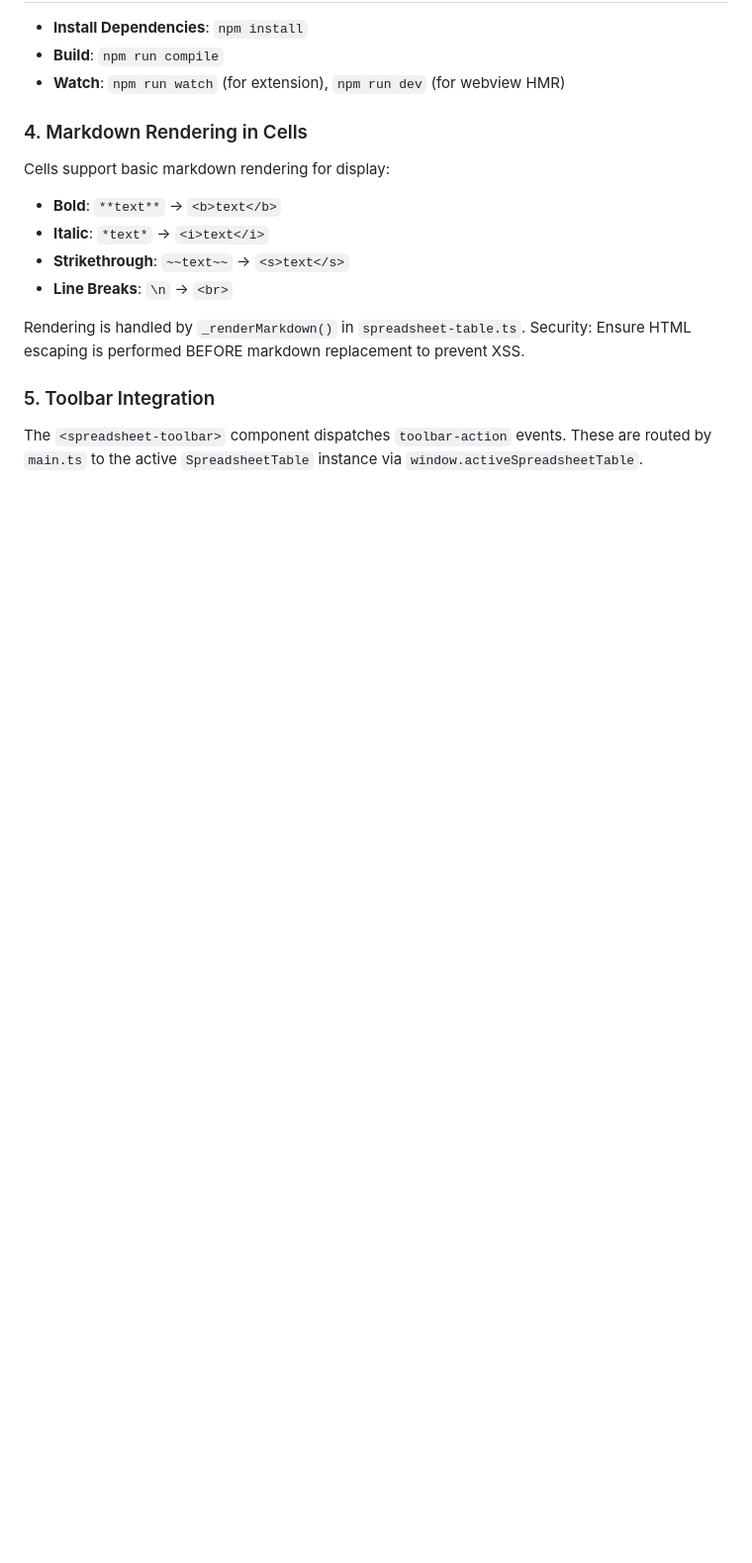
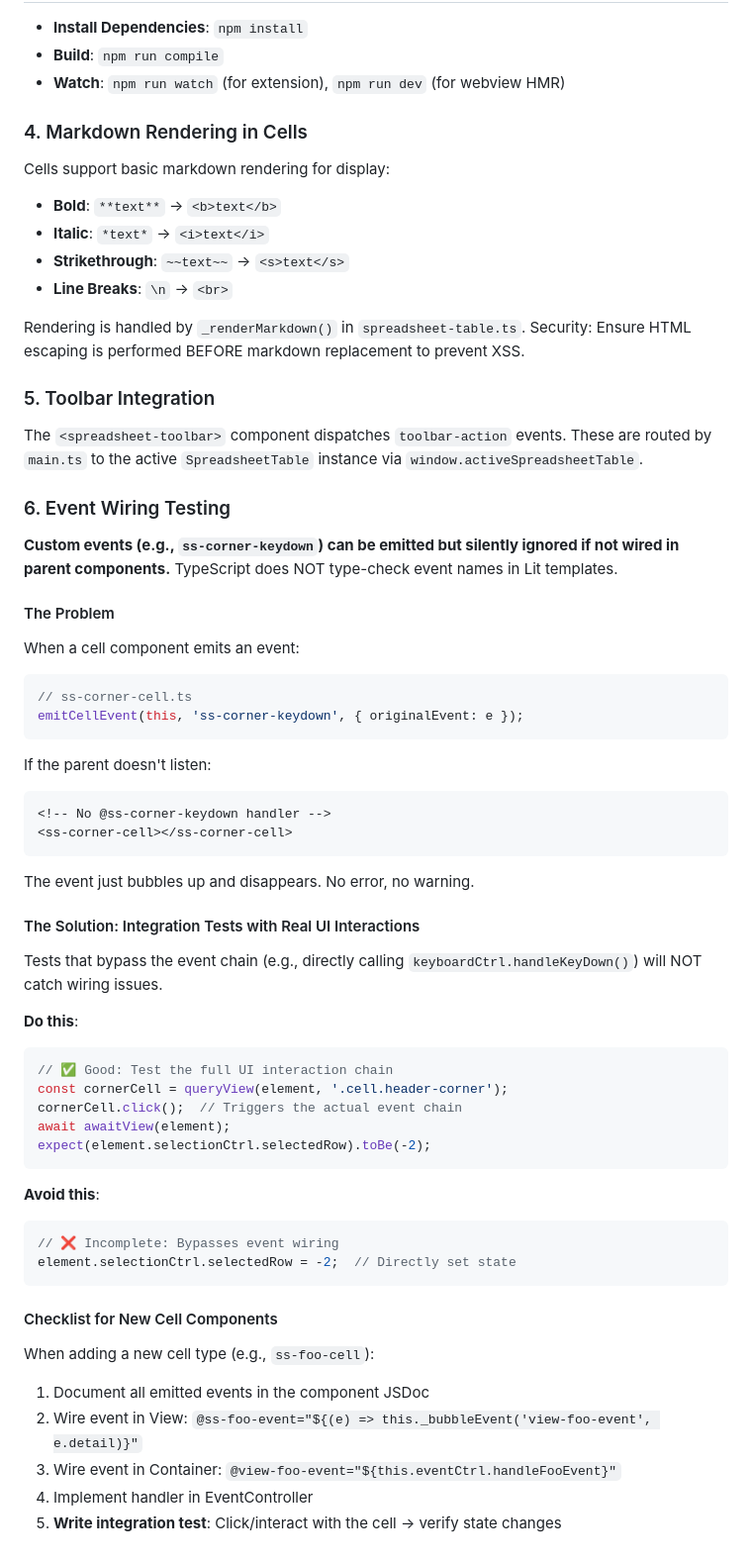
Before and after one commit to f-y/peng-sheets, a Markdown page: DEVELOPMENT.md, the part around the change. Shown: that part at 99% size. GitHub-like rendering; blank space fills up the shorter version.

Commit message:
docs: add event wiring testing guidance to DEVELOPMENT.md
- Document the silent failure mode of unwired Lit custom events
- Add integration testing best practices
- Add checklist for new cell components

````diff
--- a/DEVELOPMENT.md
+++ b/DEVELOPMENT.md
@@ -73,3 +73,51 @@ Security: Ensure HTML escaping is performed BEFORE markdown replacement to preve
 ### 5. Toolbar Integration
 The `<spreadsheet-toolbar>` component dispatches `toolbar-action` events.
 These are routed by `main.ts` to the active `SpreadsheetTable` instance via `window.activeSpreadsheetTable`.
+
+### 6. Event Wiring Testing
+
+**Custom events (e.g., `ss-corner-keydown`) can be emitted but silently ignored if not wired in parent components.** TypeScript does NOT type-check event names in Lit templates.
+
+#### The Problem
+
+When a cell component emits an event:
+```typescript
+// ss-corner-cell.ts
+emitCellEvent(this, 'ss-corner-keydown', { originalEvent: e });
+```
+
+If the parent doesn't listen:
+```html
+<!-- No @ss-corner-keydown handler -->
+<ss-corner-cell></ss-corner-cell>
+```
+
+The event just bubbles up and disappears. No error, no warning.
+
+#### The Solution: Integration Tests with Real UI Interactions
+
+Tests that bypass the event chain (e.g., directly calling `keyboardCtrl.handleKeyDown()`) will NOT catch wiring issues.
+
+**Do this**:
+```typescript
+// ✅ Good: Test the full UI interaction chain
+const cornerCell = queryView(element, '.cell.header-corner');
+cornerCell.click();  // Triggers the actual event chain
+await awaitView(element);
+expect(element.selectionCtrl.selectedRow).toBe(-2);
+```
+
+**Avoid this**:
+```typescript
+// ❌ Incomplete: Bypasses event wiring
+element.selectionCtrl.selectedRow = -2;  // Directly set state
+```
+
+#### Checklist for New Cell Components
+
+When adding a new cell type (e.g., `ss-foo-cell`):
+1. Document all emitted events in the component JSDoc
+2. Wire event in View: `@ss-foo-event="${(e) => this._bubbleEvent('view-foo-event', e.detail)}"`
+3. Wire event in Container: `@view-foo-event="${this.eventCtrl.handleFooEvent}"`
+4. Implement handler in EventController
+5. **Write integration test**: Click/interact with the cell → verify state changes
````
